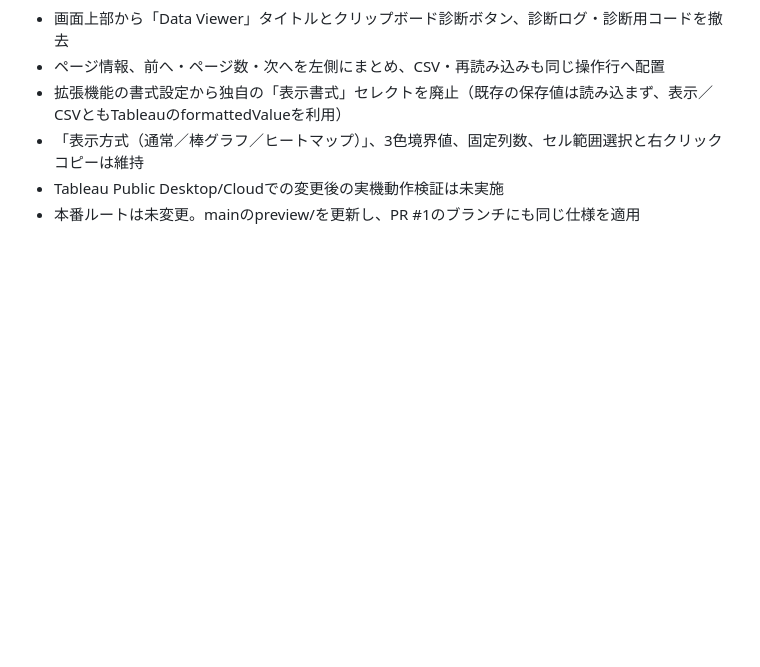
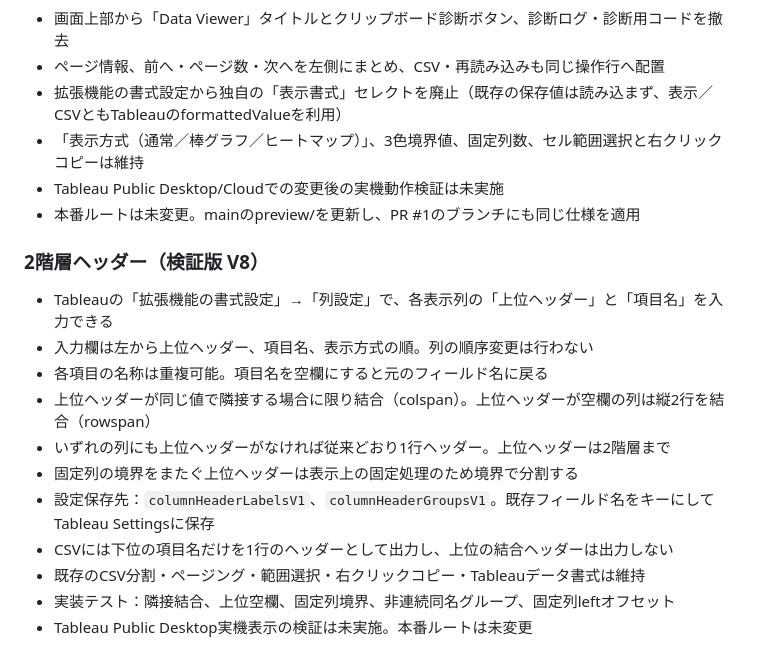
Before and after one commit to tomohiro-ono-works/tabsdk-data-viewer, a Markdown page: README.md, the part around the change. Rendered like a GitHub page; blank space fills up the shorter version.

Commit message:
Document editable two-level grouped headers and fixed-column behavior

```diff
--- a/README.md
+++ b/README.md
@@ -182,3 +182,16 @@ BigQuery / CSV / Excel / DB
 - 「表示方式（通常／棒グラフ／ヒートマップ）」、3色境界値、固定列数、セル範囲選択と右クリックコピーは維持
 - Tableau Public Desktop/Cloudでの変更後の実機動作検証は未実施
 - 本番ルートは未変更。mainのpreview/を更新し、PR #1のブランチにも同じ仕様を適用
+
+### 2階層ヘッダー（検証版 V8）
+- Tableauの「拡張機能の書式設定」→「列設定」で、各表示列の「上位ヘッダー」と「項目名」を入力できる
+- 入力欄は左から上位ヘッダー、項目名、表示方式の順。列の順序変更は行わない
+- 各項目の名称は重複可能。項目名を空欄にすると元のフィールド名に戻る
+- 上位ヘッダーが同じ値で隣接する場合に限り結合（colspan）。上位ヘッダーが空欄の列は縦2行を結合（rowspan）
+- いずれの列にも上位ヘッダーがなければ従来どおり1行ヘッダー。上位ヘッダーは2階層まで
+- 固定列の境界をまたぐ上位ヘッダーは表示上の固定処理のため境界で分割する
+- 設定保存先：`columnHeaderLabelsV1`、`columnHeaderGroupsV1`。既存フィールド名をキーにしてTableau Settingsに保存
+- CSVには下位の項目名だけを1行のヘッダーとして出力し、上位の結合ヘッダーは出力しない
+- 既存のCSV分割・ページング・範囲選択・右クリックコピー・Tableauデータ書式は維持
+- 実装テスト：隣接結合、上位空欄、固定列境界、非連続同名グループ、固定列leftオフセット
+- Tableau Public Desktop実機表示の検証は未実施。本番ルートは未変更
```
